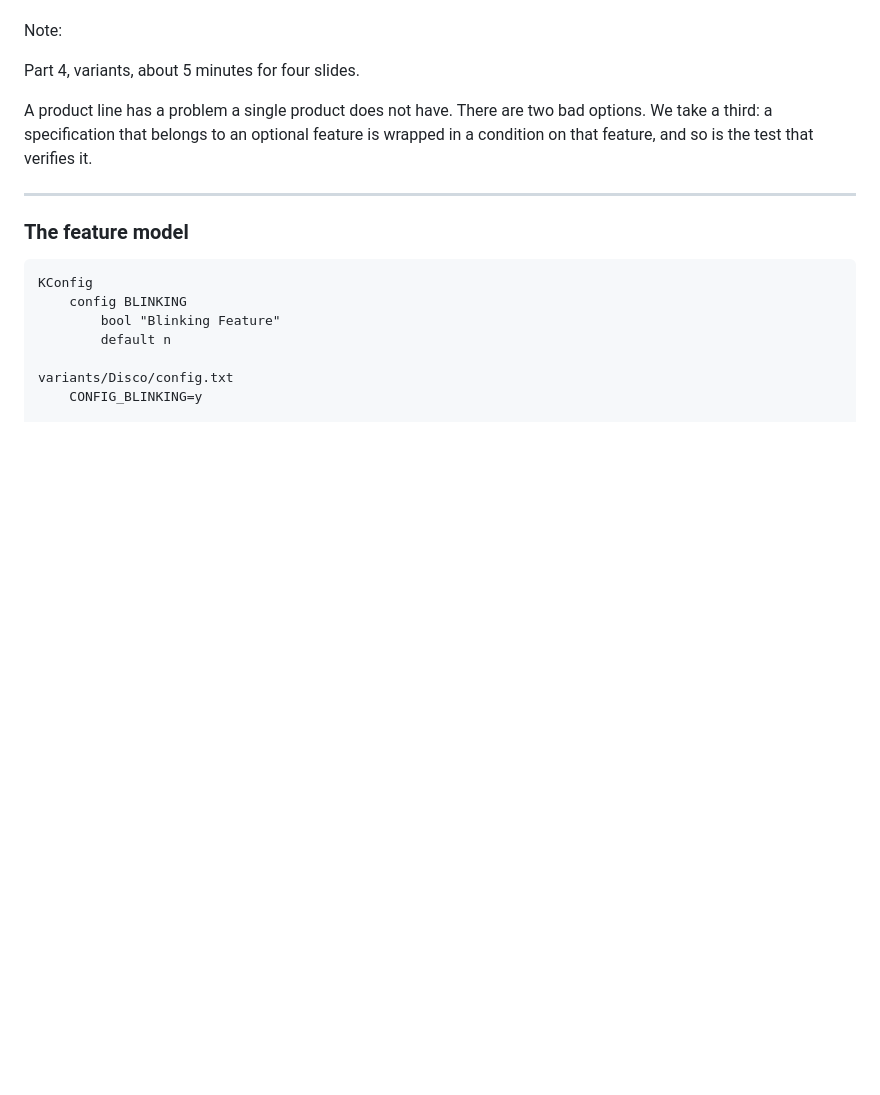
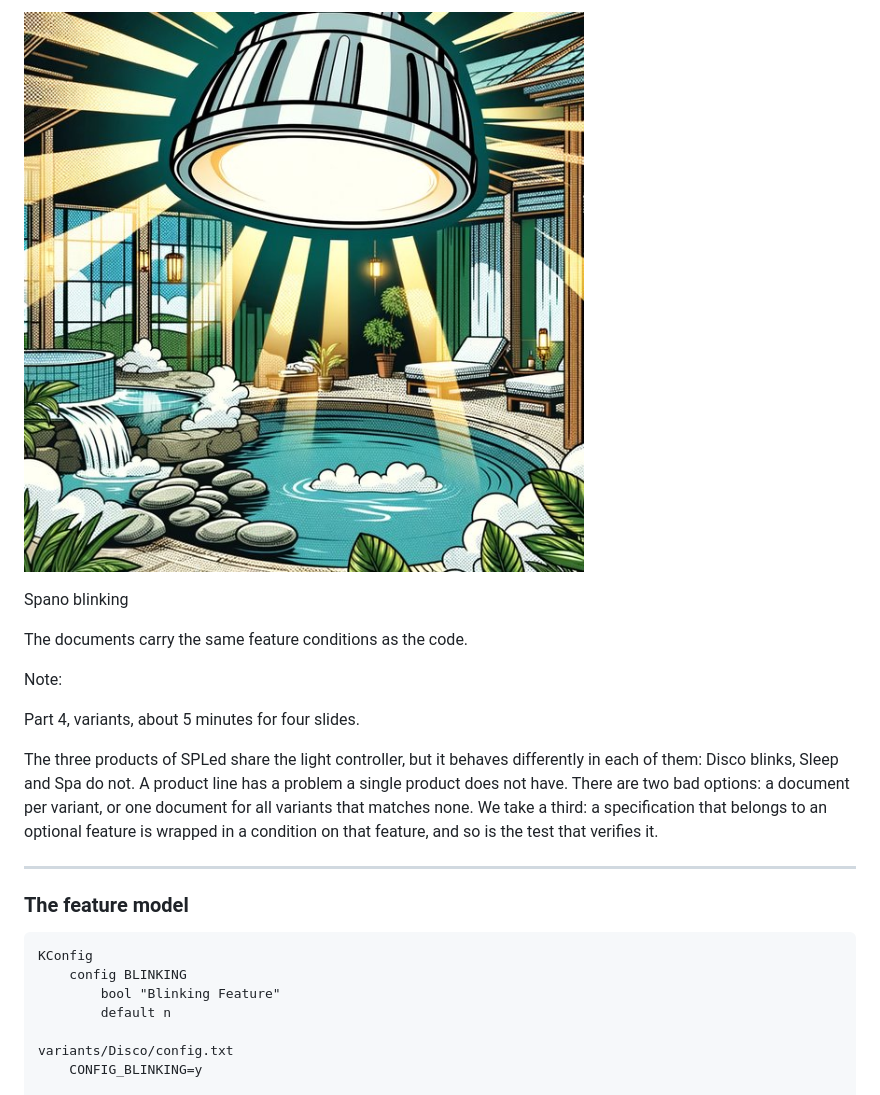
Before and after one commit to avengineers/ESE-2026, a Markdown page: docs/eng_as_code/index.md, the part around one of its changes. Rendered like a GitHub page; blank space fills up the shorter version.

```diff
--- a/docs/eng_as_code/index.md
+++ b/docs/eng_as_code/index.md
@@ -346,9 +333,20 @@ The same component behaves differently in each variant. <!-- .element: class="sm
+</div>
+<div class="fragment">
+
+![The Spa Light](../images/light_spa.jpg)
+
+<p class="caption">Spa<span class="feature">no blinking</span></p>
+
+</div>
+</div>
+
+The documents carry the same feature conditions as the code. <!-- .element: class="fragment small" -->
 
 Note:
 
 Part 4, variants, about 5 minutes for four slides.
 
-A product line has a problem a single product does not have. There are two bad options. We take a third: a specification that belongs to an optional feature is wrapped in a condition on that feature, and so is the test that verifies it.
+The three products of SPLed share the light controller, but it behaves differently in each of them: Disco blinks, Sleep and Spa do not. A product line has a problem a single product does not have. There are two bad options: a document per variant, or one document for all variants that matches none. We take a third: a specification that belongs to an optional feature is wrapped in a condition on that feature, and so is the test that verifies it.
 
 ---
 
```
Also changed, not shown: other parts of docs/eng_as_code/index.md (+17 -30 lines), docs/images/spled_logo.png (added), 1 other file.
